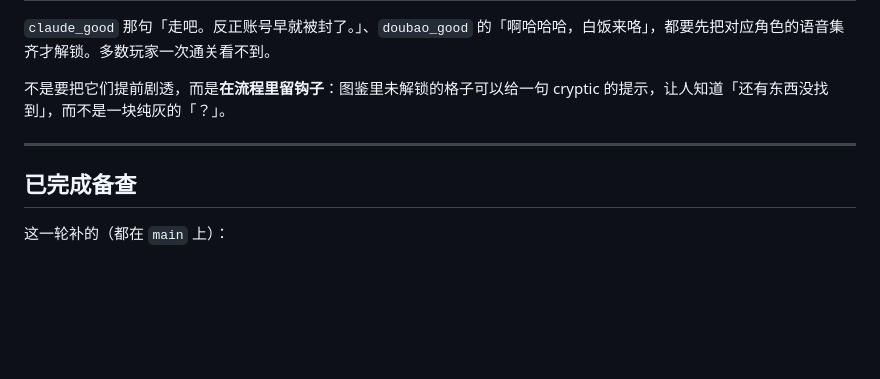
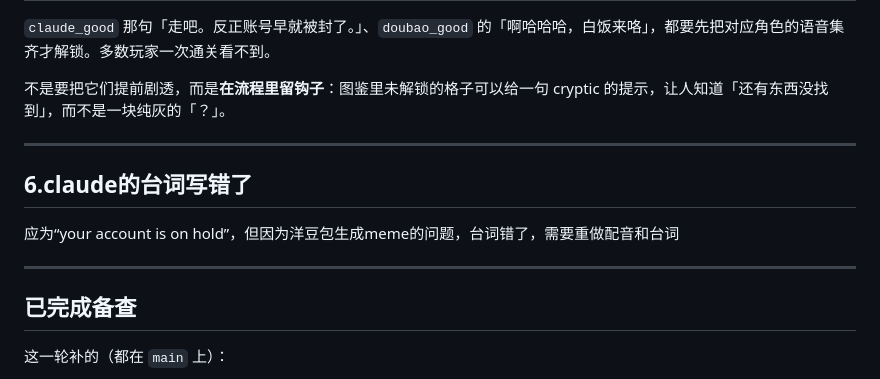
Before and after one commit to yes-a-hit/Fishing-the-fat-fish, a Markdown page: docs/TODO.md, the part around the change. Rendered like a GitHub page; blank space fills up the shorter version.

Commit message:
Fix Claude's dialogue in TODO.md
Corrected the dialogue for Claude to 'your account is on hold' due to a previous error.

```diff
--- a/docs/TODO.md
+++ b/docs/TODO.md
@@ -80,6 +80,12 @@
 
 ---
 
+## 6.claude的台词写错了
+
+应为“your account is on hold”，但因为洋豆包生成meme的问题，台词错了，需要重做配音和台词
+
+---
+
 ## 已完成备查
 
 这一轮补的（都在 `main` 上）：
```
